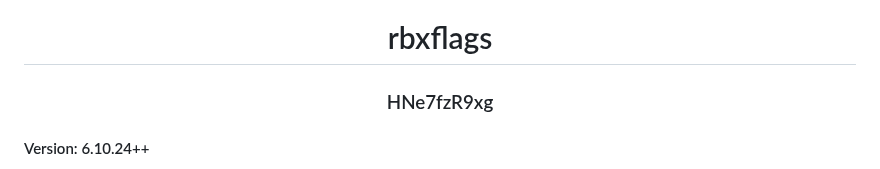
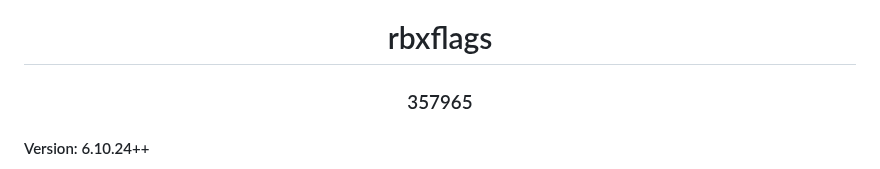
Before and after one commit to espresso-soft/latteflags, a Markdown page: README.md, the part around the change. Rendered like a GitHub page.

Commit message:
i wonder what is that code used for 🥵

```diff
--- a/README.md
+++ b/README.md
@@ -4,7 +4,7 @@
 
 <h1 align="center">rbxflags</h1>
 
-<h3 align="center">HNe7fzR9xg</h3>
+<h3 align="center">357965</h3>
 
 #### Version: 6.10.24++
 * **159 Currently Listed**
```
